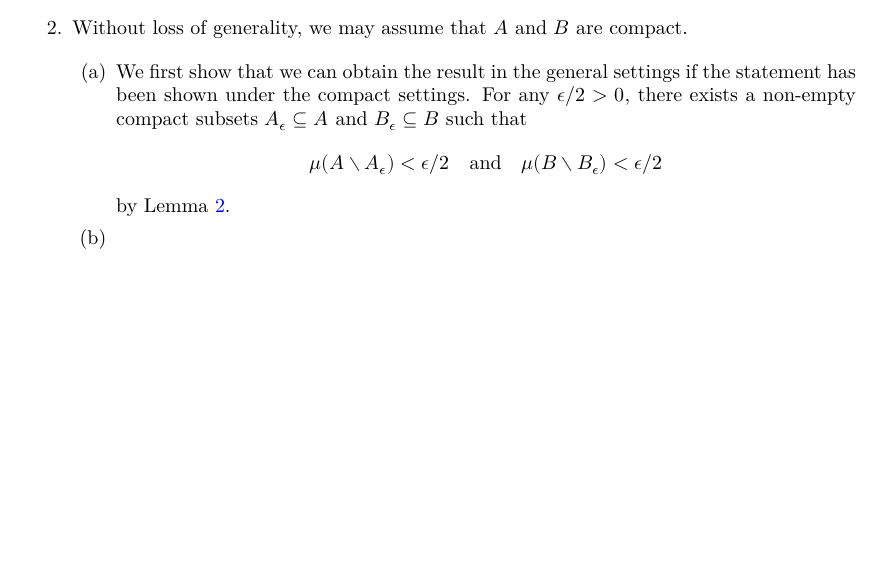
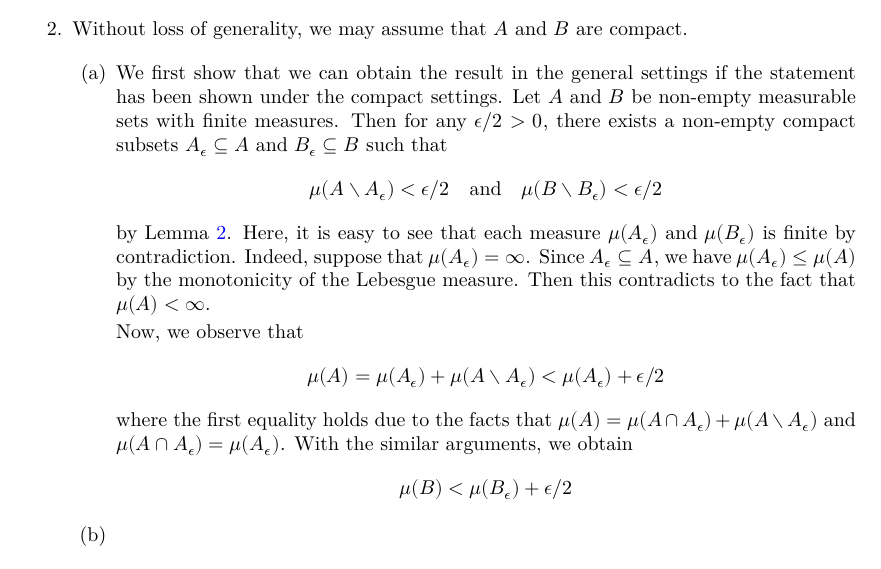
Before and after one commit to Brunn-Minkowski-in-Lean/BrunnMinkowski, a LaTeX document (blueprint/src/print.tex, which reads blueprint/src/sections/bm-ineq-onedim.tex): part of page 3 of 4, cut so that both start at the same text, the shorter picture padded with empty space. Compiled offline with XeLaTeX.

Commit message:
Clear-up some auxiliary results, update the proof of one-dim BMIneq

```diff
--- a/blueprint/src/sections/bm-ineq-onedim.tex
+++ b/blueprint/src/sections/bm-ineq-onedim.tex
@@ -119,11 +119,25 @@
 
         \begin{enumerate}
             \item We first show that we can obtain the result in the general settings if the statement has been shown under the compact settings.
-            For any \(\epsilon/2>0\), there exists a non-empty compact subsets \(A_\epsilon \subseteq A\) and \(B_\epsilon \subseteq B\) such that
+            Let \(A\) and \(B\) be non-empty measurable sets with finite measures. Then for any \(\epsilon/2>0\), there exists a non-empty compact subsets \(A_\epsilon \subseteq A\) and \(B_\epsilon \subseteq B\) such that
             \begin{equation*}
-                \mu(A \setminus A_\epsilon) < \epsilon/2 \quad \text{and} \quad \(\mu(B \setminus B_\epsilon) < \epsilon/2\)
+                \mu(A \setminus A_\epsilon) < \epsilon/2 \quad \text{and} \quad \mu(B \setminus B_\epsilon) < \epsilon/2
             \end{equation*}
             by Lemma~\ref{lemma: exists_isCompact_Nonempty_diff_lt}.
+            Here, it is easy to see that each measure \(\mu(A_\epsilon)\) and  \(\mu(B_\epsilon)\) is finite by contradiction.
+            Indeed, suppose that \(\mu(A_\epsilon) = \infty\).
+            Since \(A_\epsilon \subseteq A\), we have \(\mu(A_\epsilon) \leq \mu(A)\) by the monotonicity of the Lebesgue measure.
+            Then this contradicts to the fact that \(\mu(A)<\infty\).
+
+            Now, we observe that
+            \begin{equation*}
+                \mu(A) = \mu(A_\epsilon) + \mu(A \setminus A_\epsilon) < \mu(A_\epsilon) + \epsilon/2
+            \end{equation*}
+            where the first equality holds due to the facts that \(\mu(A) = \mu(A \cap A_\epsilon) + \mu(A \setminus A_\epsilon)\) and \(\mu(A \cap A_\epsilon) = \mu (A_\epsilon)\).
+            With the similar arguments, we obtain
+            \begin{equation*}
+                \mu(B) < \mu(B_\epsilon) + \epsilon/2
+            \end{equation*}
 
             \item
         \end{enumerate}
```
Also changed, not shown: 1 other file.
